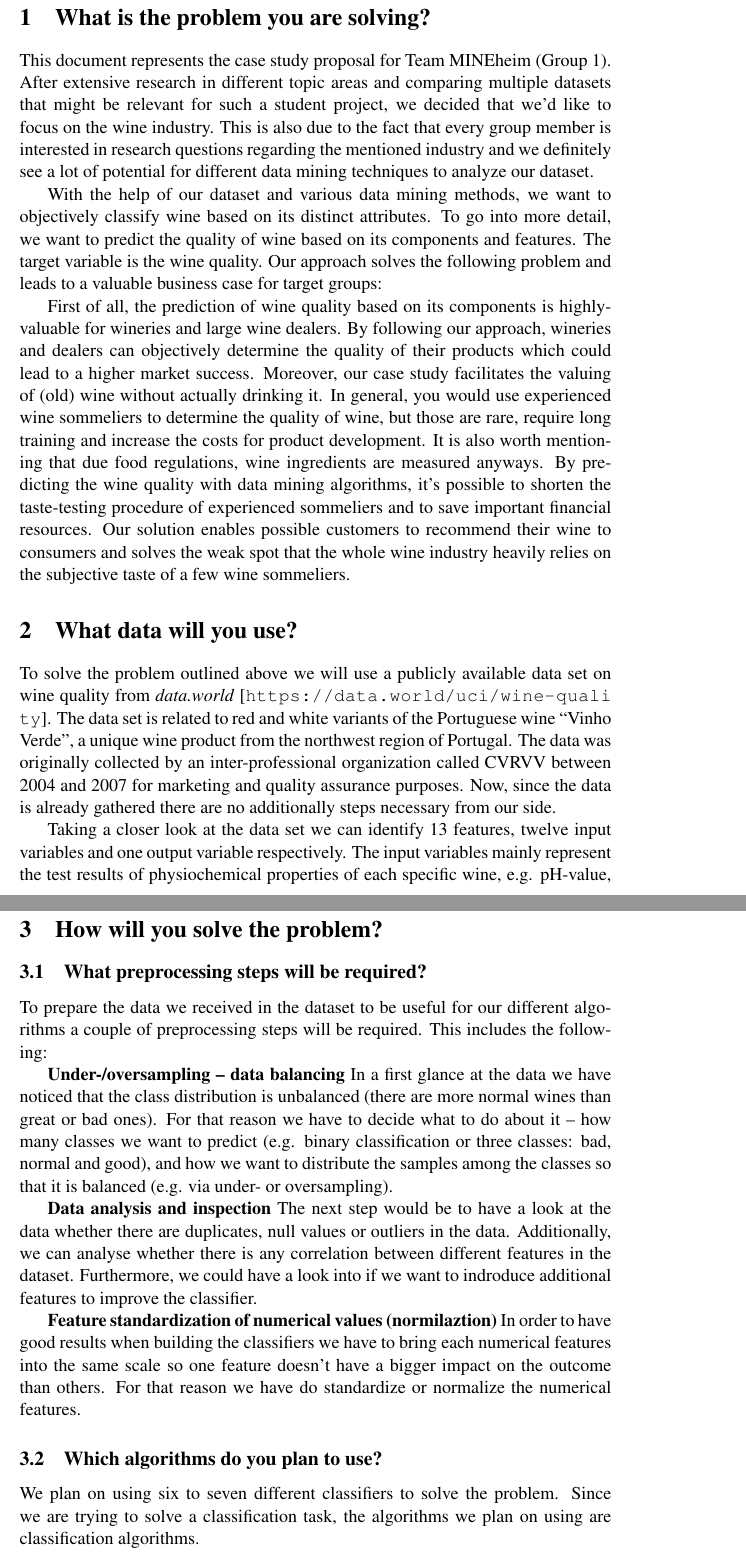
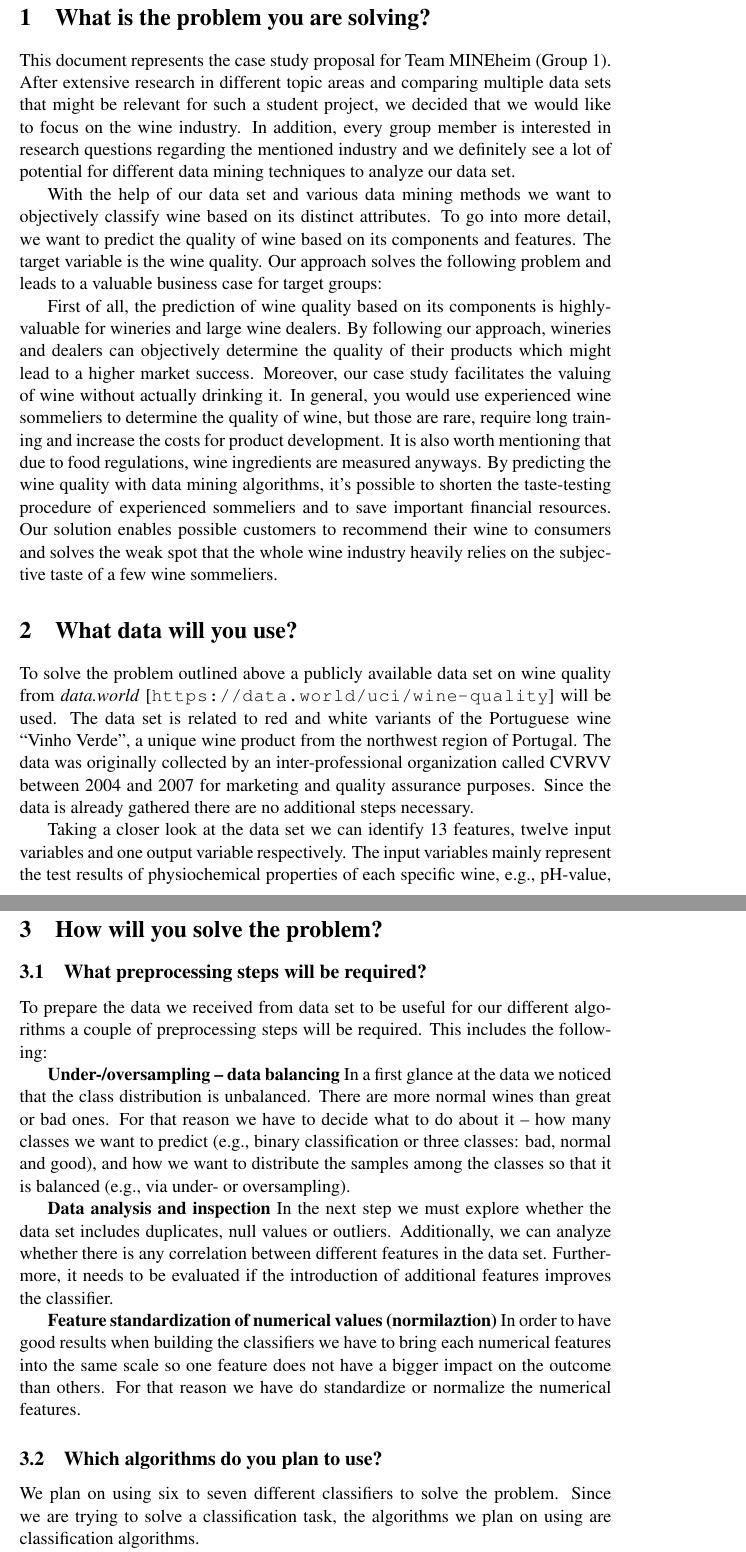
Before and after one commit to schneemax/DataMining---Mineheim, a LaTeX thesis (LaTeX/thesis.tex): two parts of pages 2 and 3 of 5, joined at a grey line, cut so that both start at the same text. Compiled offline with pdfLaTeX.

Commit message:
feat: correction Anna-Lena

```diff
--- a/LaTeX/thesis.tex
+++ b/LaTeX/thesis.tex
@@ -126,34 +126,34 @@
 
 \section{What is the problem you are solving?}
 
-This document represents the case study proposal for Team MINEheim (Group 1). After extensive research in different topic areas and comparing multiple datasets that might be relevant for such a student project, we decided that we’d like to focus on the wine industry. This is also due to the fact that every group member is interested in research questions regarding the mentioned industry and we definitely see a lot of potential for different data mining techniques to analyze our dataset.
+This document represents the case study proposal for Team MINEheim (Group 1). After extensive research in different topic areas and comparing multiple data sets that might be relevant for such a student project, we decided that we would like to focus on the wine industry. In addition, every group member is interested in research questions regarding the mentioned industry and we definitely see a lot of potential for different data mining techniques to analyze our data set.
 
-With the help of our dataset and various data mining methods, we want to objectively classify wine based on its distinct attributes. To go into more detail, we want to predict the quality of wine based on its components and features. The target variable is the wine quality. Our approach solves the following problem and leads to a valuable business case for target groups:
+With the help of our data set and various data mining methods we want to objectively classify wine based on its distinct attributes. To go into more detail, we want to predict the quality of wine based on its components and features. The target variable is the wine quality. Our approach solves the following problem and leads to a valuable business case for target groups:
 
-First of all, the prediction of wine quality based on its components is highly-valuable for wineries and large wine dealers. By following our approach, wineries and dealers can objectively determine the quality of their products which could lead to a higher market success. Moreover, our case study facilitates the valuing of (old) wine without actually drinking it. In general, you would use experienced wine sommeliers to determine the quality of wine, but those are rare, require long training and increase the costs for product development. It is also worth mentioning that due food regulations, wine ingredients are measured anyways. By predicting the wine quality with data mining algorithms, it’s possible to shorten the taste-testing procedure of experienced sommeliers and to save important financial resources. Our solution enables possible customers to recommend their wine to consumers and solves the weak spot that the whole wine industry heavily relies on the subjective taste of a few wine sommeliers.
+First of all, the prediction of wine quality based on its components is highly-valuable for wineries and large wine dealers. By following our approach, wineries and dealers can objectively determine the quality of their products which might lead to a higher market success. Moreover, our case study facilitates the valuing of wine without actually drinking it. In general, you would use experienced wine sommeliers to determine the quality of wine, but those are rare, require long training and increase the costs for product development. It is also worth mentioning that due to food regulations, wine ingredients are measured anyways. By predicting the wine quality with data mining algorithms, it’s possible to shorten the taste-testing procedure of experienced sommeliers and to save important financial resources. Our solution enables possible customers to recommend their wine to consumers and solves the weak spot that the whole wine industry heavily relies on the subjective taste of a few wine sommeliers.
 
 \section{What data will you use?}
-To solve the problem outlined above we will use a publicly available data set on wine quality from \textit{data.world} [\url{https://data.world/uci/wine-quality}]. The data set is related to red and white variants of the Portuguese wine “Vinho Verde”, a unique wine product from the northwest region of Portugal. The data was originally collected by an inter-professional organization called CVRVV between 2004 and 2007 for marketing and quality assurance purposes. Now, since the data is already gathered there are no additionally steps necessary from our side.
+To solve the problem outlined above a publicly available data set on wine quality from \textit{data.world} [\url{https://data.world/uci/wine-quality}] will be used. The data set is related to red and white variants of the Portuguese wine “Vinho Verde”, a unique wine product from the northwest region of Portugal. The data was originally collected by an inter-professional organization called CVRVV between 2004 and 2007 for marketing and quality assurance purposes. Since the data is already gathered there are no additional steps necessary.
 
-Taking a closer look at the data set we can identify 13 features, twelve input variables and one output variable respectively. The input variables mainly represent the test results of physiochemical properties of each specific wine, e.g. pH-value, alcohol concentration, sulfates etc. These properties are measured in their respective measurement unit. Each wine is also classified by its type (red or white). The quality of the wine is represented by a score metric ranging from 0 to 10, with 0 meaning very bad and 10 meaning excellent. Each wine sample was evaluated with a sensory test (blind test) by at least three assessors and then graded. The final grade was calculated with the median of these tests. According to the data set description the classes are ordered but unbalanced.
+Taking a closer look at the data set we can identify 13 features, twelve input variables and one output variable respectively. The input variables mainly represent the test results of physiochemical properties of each specific wine, e.g., pH-value, alcohol concentration, sulfates etc. These properties are measured in their respective measurement unit. Each wine is also classified by its type (red or white). The quality of the wine is represented by a score metric ranging from 0 to 10, with 0 meaning very bad and 10 referring to excellent. Each wine sample was evaluated with a sensory test (blind test) by at least three assessors and then graded. The final grade was calculated with the median of these tests. According to the data set description the classes are ordered but unbalanced.
 
 
 \section{How will you solve the problem?}
 \subsection{What preprocessing steps will be required?}
-To prepare the data we received in the dataset to be useful for our different algorithms a couple of preprocessing
+To prepare the data we received from data set to be useful for our different algorithms a couple of preprocessing
 steps will be required. This includes the following:
 
-\textbf{Under-/oversampling -- data balancing} In a first glance at the data we have noticed that the class distribution is
-unbalanced (there are more normal wines than great or bad ones). For that reason we have to decide what to do about it -- how many classes we want to predict (e.g. binary classification or three classes: bad, normal and good), and how we want to distribute the samples among the classes so that it is balanced (e.g. via under- or oversampling).
+\textbf{Under-/oversampling -- data balancing} In a first glance at the data we noticed that the class distribution is
+unbalanced. There are more normal wines than great or bad ones. For that reason we have to decide what to do about it -- how many classes we want to predict (e.g., binary classification or three classes: bad, normal and good), and how we want to distribute the samples among the classes so that it is balanced (e.g., via under- or oversampling).
 
-\textbf{Data analysis and inspection} The next step would be to have a look at the data whether there are duplicates, null values or outliers in the data. Additionally, we can analyse whether there is any correlation between different features in the dataset. Furthermore, we could have a look into if we want to indroduce additional features to improve the classifier.
+\textbf{Data analysis and inspection} In the next step we must explore whether the data set includes duplicates, null values or outliers. Additionally, we can analyze whether there is any correlation between different features in the data set. Furthermore, it needs to be evaluated if the introduction of additional features improves the classifier.
 
-\textbf{Feature standardization of numerical values (normilaztion)} In order to have good results when building the classifiers we have to bring each numerical features into the same scale so one feature doesn't have a bigger impact on the outcome than others. For that reason we have do standardize or normalize the numerical features.
+\textbf{Feature standardization of numerical values (normilaztion)} In order to have good results when building the classifiers we have to bring each numerical features into the same scale so one feature does not have a bigger impact on the outcome than others. For that reason we have do standardize or normalize the numerical features.
 
 \subsection{Which algorithms do you plan to use?}
 We plan on using six to seven different classifiers to solve the problem. Since we
 are trying to solve a classification task, the algorithms we plan on using are classification
 algorithms.
 
-Firstly, we are planning on using \textbf{k-nearest neighbors (k-NN)} as a baseline\unsure{Passt das mit der Baseline?}
+Firstly, we intend to use \textbf{k-nearest neighbors (k-NN)} as a baseline\unsure{Passt das mit der Baseline?}
 algorithm for our classification problem as k-NN is quite a simple algorithm.
```
Also changed, not shown: LaTeX/thesis.tex (12 more changed lines).
